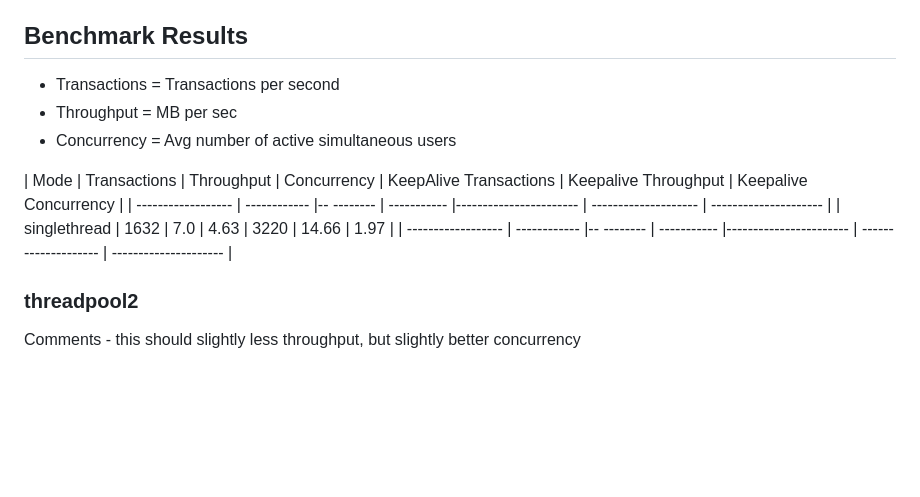
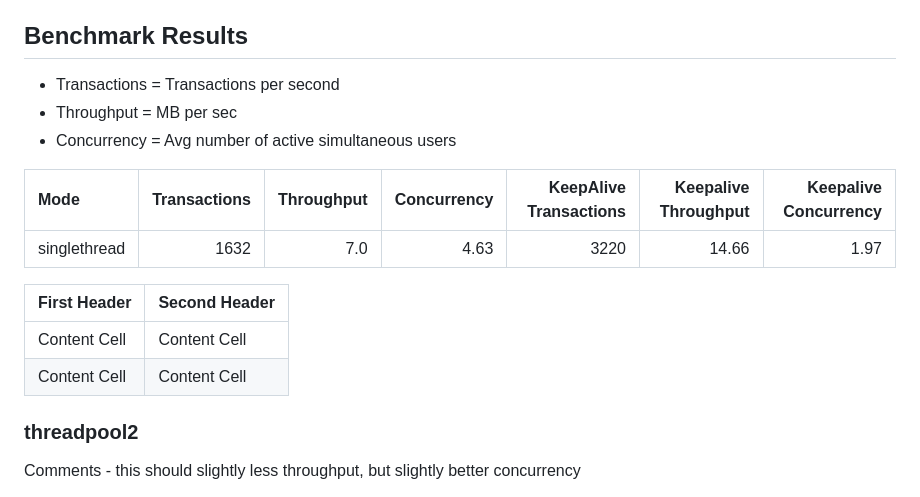
Before and after one commit to zigster64/zig-http-playground, a Markdown page: README.md, the part around the change. Drawn GitHub-style; blank space fills up the shorter version.

Commit message:
fixing up benchmark table

```diff
--- a/README.md
+++ b/README.md
@@ -73,15 +73,18 @@ Hitting the server with
 
 ## Benchmark Results
 
-
 - Transactions = Transactions per second
 - Throughput = MB per sec
 - Concurrency = Avg number of active simultaneous users
 
 | Mode               | Transactions | Throughput | Concurrency | KeepAlive Transactions | Keepalive Throughput | Keepalive Concurrency |
-| ------------------ | ------------ |-- -------- | ----------- |----------------------- | -------------------- | --------------------- |
-| singlethread      | 1632 | 7.0 | 4.63 | 3220 | 14.66 | 1.97 |
-| ------------------ | ------------ |-- -------- | ----------- |----------------------- | -------------------- | --------------------- |
+| :---               |         ---: |       ---: |        ---: |                   ---: |                 ---: |                  ---: |
+| singlethread       | 1632 | 7.0 | 4.63 | 3220 | 14.66 | 1.97 |
+
+| First Header  | Second Header |
+| ------------- | ------------- |
+| Content Cell  | Content Cell  |
+| Content Cell  | Content Cell  |
 
 
 ### threadpool2
```
